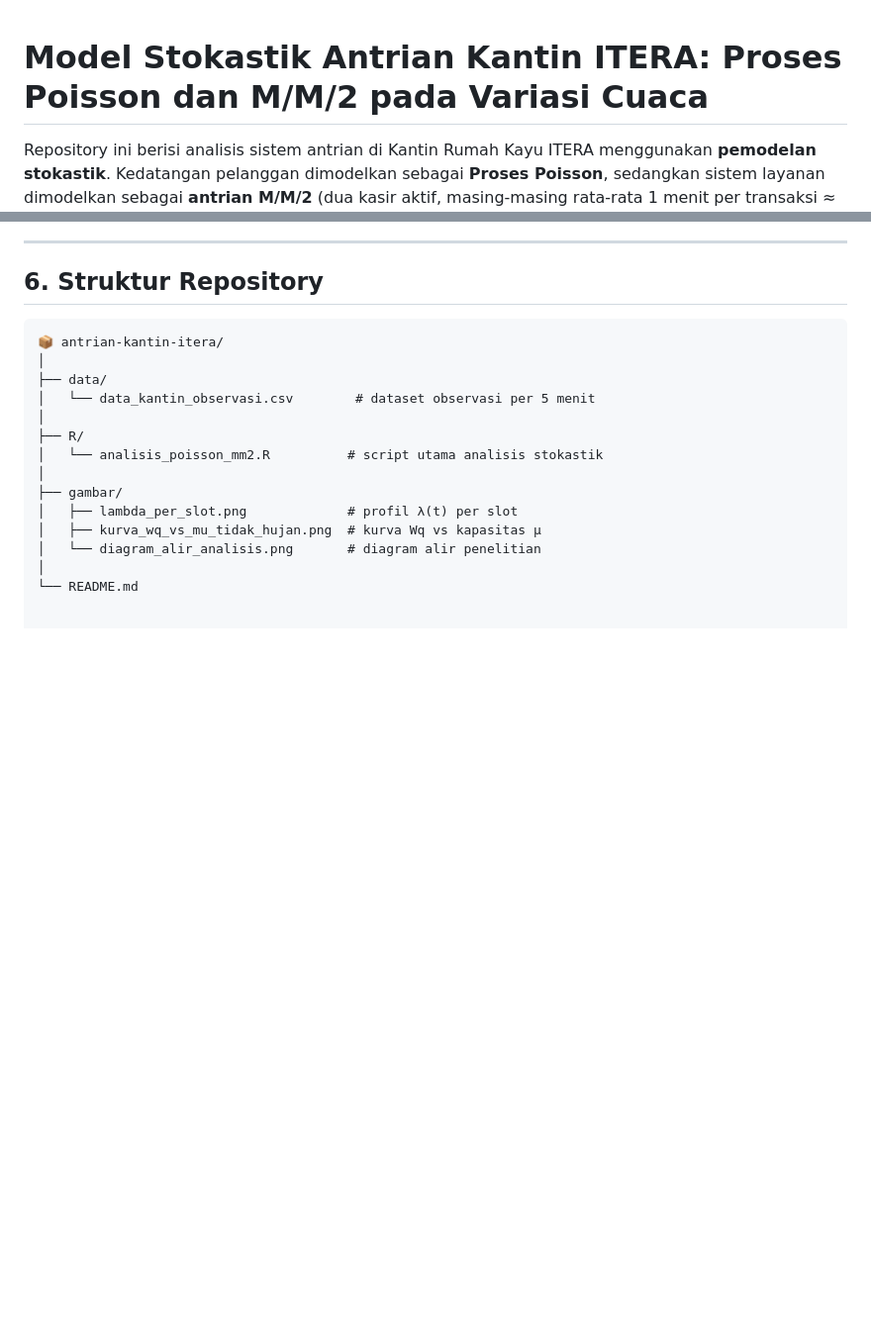
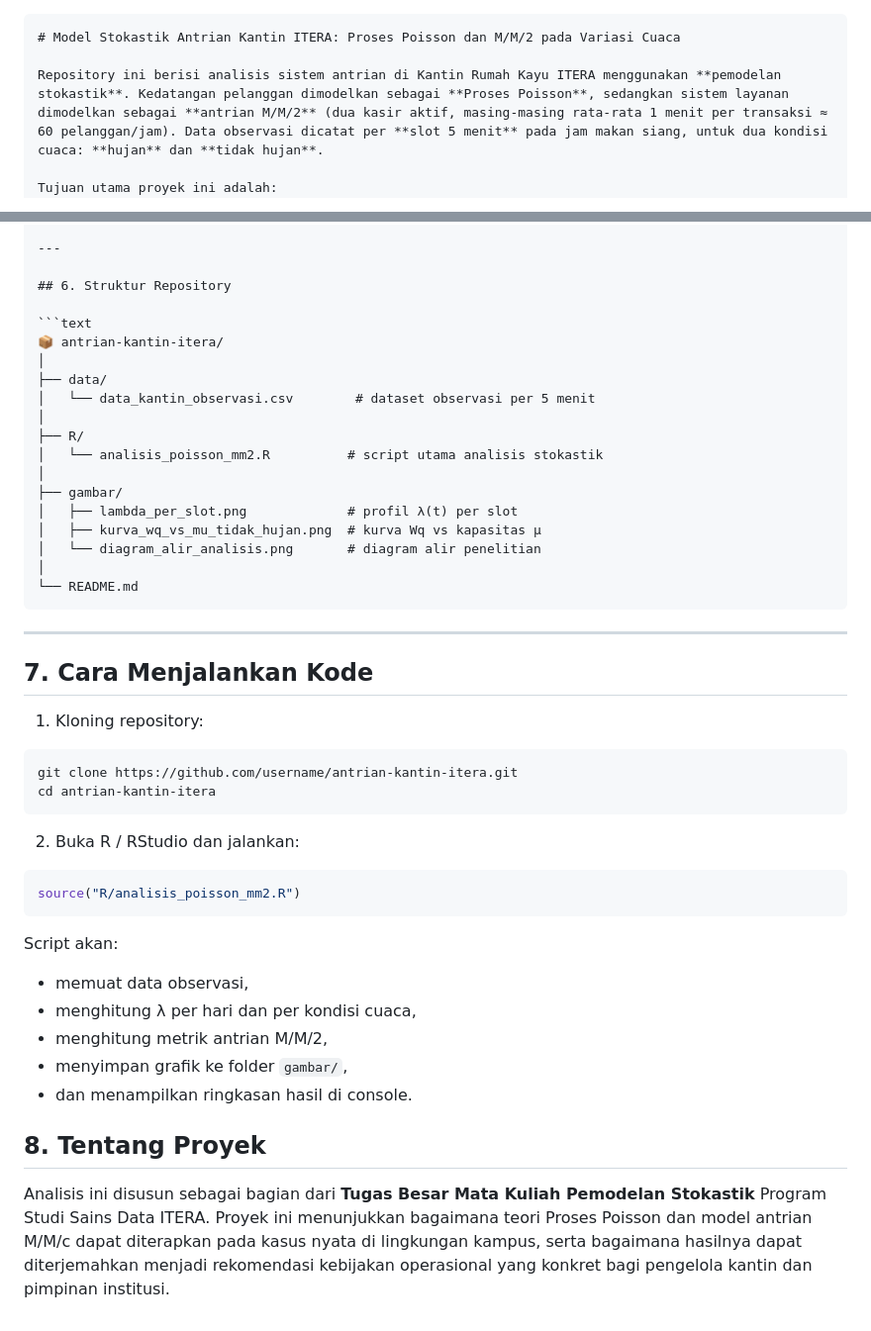
Before and after one commit to sains-data/Model-Stokastik-Antrian-Kantin-ITERA-Proses-Poisson-dan-M-M-1-pada-Variasi, a Markdown page: m.md, 2 parts joined by grey strips. Shown at 99% size. Rendered like a GitHub page; blank space fills up the shorter version.

Commit message:
Update m.md
Signed-off-by: PARDI OCTAVIANDO SITORUS <pardisitorus.99@gmail.com>

`````diff
--- a/m.md
+++ b/m.md
@@ -1,3 +1,4 @@
+````markdown
 # Model Stokastik Antrian Kantin ITERA: Proses Poisson dan M/M/2 pada Variasi Cuaca
 
 Repository ini berisi analisis sistem antrian di Kantin Rumah Kayu ITERA menggunakan **pemodelan stokastik**. Kedatangan pelanggan dimodelkan sebagai **Proses Poisson**, sedangkan sistem layanan dimodelkan sebagai **antrian M/M/2** (dua kasir aktif, masing-masing rata-rata 1 menit per transaksi ≈ 60 pelanggan/jam). Data observasi dicatat per **slot 5 menit** pada jam makan siang, untuk dua kondisi cuaca: **hujan** dan **tidak hujan**.
@@ -183,3 +184,35 @@ Ringkasan:
 │   └── diagram_alir_analisis.png       # diagram alir penelitian
 │
 └── README.md
+````
+
+---
+
+## 7. Cara Menjalankan Kode
+
+1. Kloning repository:
+
+```bash
+git clone https://github.com/username/antrian-kantin-itera.git
+cd antrian-kantin-itera
+```
+
+2. Buka R / RStudio dan jalankan:
+
+```r
+source("R/analisis_poisson_mm2.R")
+```
+
+Script akan:
+
+* memuat data observasi,
+* menghitung λ per hari dan per kondisi cuaca,
+* menghitung metrik antrian M/M/2,
+* menyimpan grafik ke folder `gambar/`,
+* dan menampilkan ringkasan hasil di console.
+
+
+
+## 8. Tentang Proyek
+
+Analisis ini disusun sebagai bagian dari **Tugas Besar Mata Kuliah Pemodelan Stokastik** Program Studi Sains Data ITERA. Proyek ini menunjukkan bagaimana teori Proses Poisson dan model antrian M/M/c dapat diterapkan pada kasus nyata di lingkungan kampus, serta bagaimana hasilnya dapat diterjemahkan menjadi rekomendasi kebijakan operasional yang konkret bagi pengelola kantin dan pimpinan institusi.
`````
